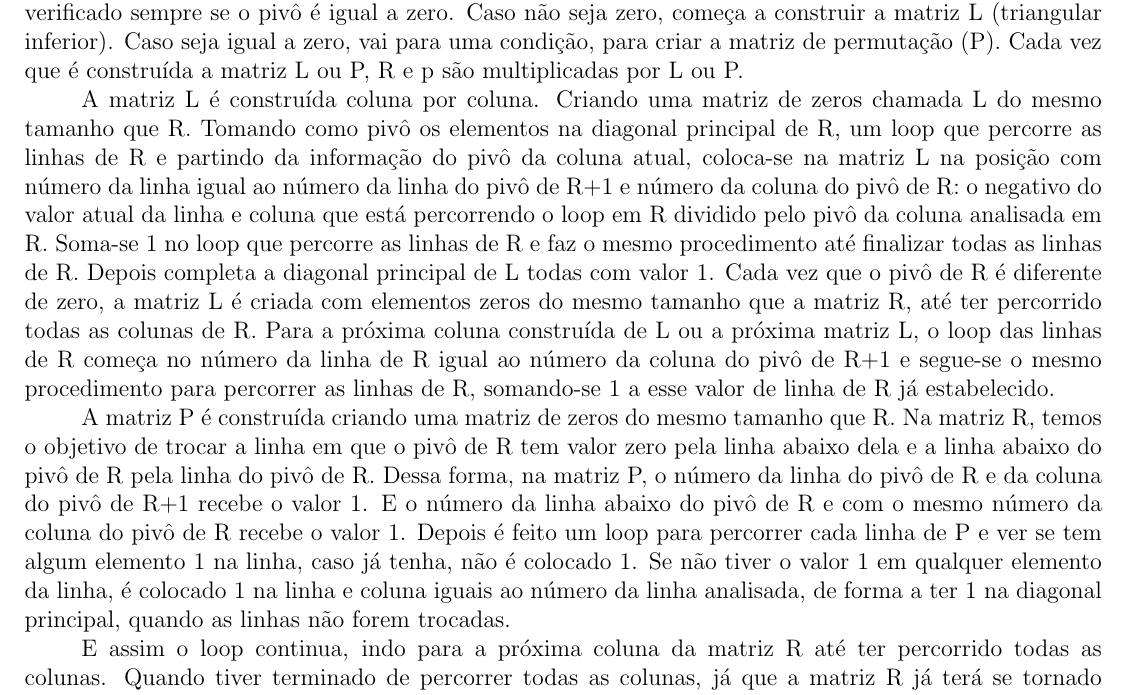
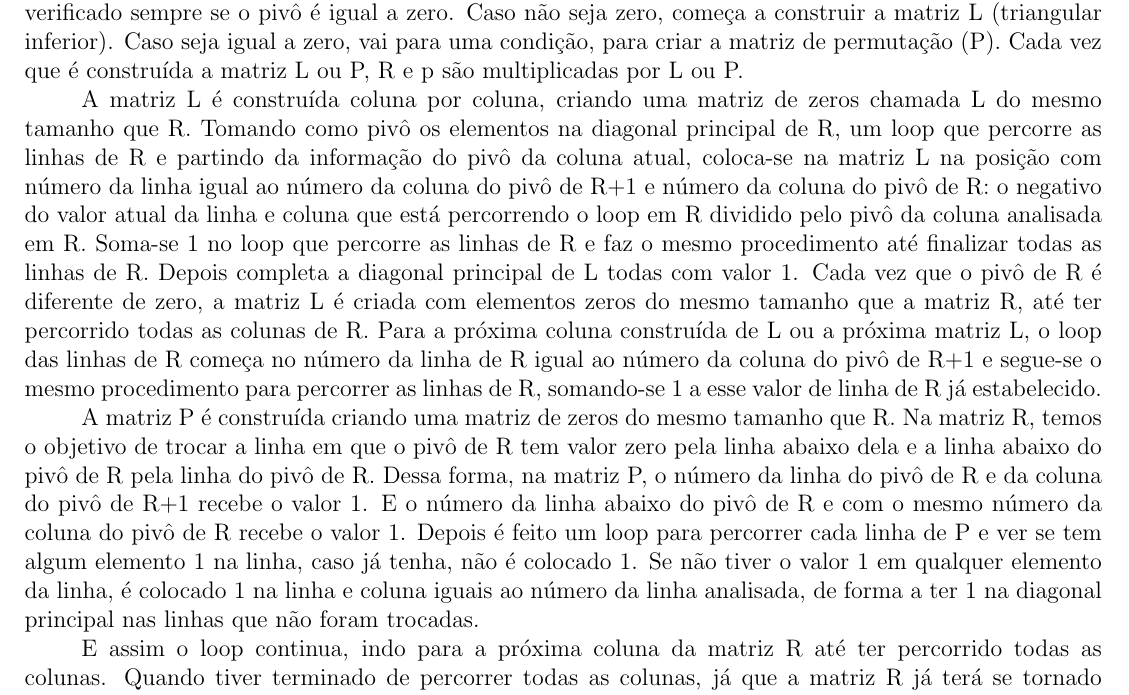
Before and after one commit to karenarcoverde/alglin2, a LaTeX document (main.tex): part of page 5 of 24, cut so that both start at the same text. Compiled offline with pdfLaTeX.

Commit message:
Add files via upload

```diff
--- a/main.tex
+++ b/main.tex
@@ -162,9 +162,9 @@ $y= a\cdot x_{1} +b\cdot x_{2}+c\cdot x_{3}$ sem o termo independente. Com o ter
 \subsubsection{PLU}
 A função \textbf{PLU} tem como objetivo transformar R em uma matriz triangular superior. Primeiro é feito um loop para percorrer cada coluna da matriz R, depois um loop dentro desse para percorrer as linhas de R. Sendo assim, ele fixa uma coluna em R e percorre todas as linhas de R nessa mesma coluna, depois passa para próxima coluna e faz o mesmo loop até terminar as colunas. Durante o loop das colunas, é verificado sempre se o pivô é igual a zero. Caso não seja zero, começa a construir a matriz L (triangular inferior). Caso seja igual a zero, vai para uma condição, para criar a matriz de permutação (P). Cada vez que é construída a matriz L ou P, R e p são multiplicadas por L ou P.
 
-A matriz L é construída coluna por coluna. Criando uma matriz de zeros chamada L do mesmo tamanho que R. Tomando como pivô os elementos na diagonal principal de R, um loop que percorre as linhas de R e partindo da informação do pivô da coluna atual, coloca-se na matriz L na posição com número da linha igual ao número da linha do pivô de R+1 e número da coluna do pivô de R: o negativo do valor atual da linha e coluna que está percorrendo o loop em R dividido pelo pivô da coluna analisada em R. Soma-se 1 no loop que percorre as linhas de R e faz o mesmo procedimento até finalizar todas as linhas de R. Depois completa a diagonal principal de L todas com valor 1. Cada vez que o pivô de R é diferente de zero, a matriz L é criada com elementos zeros do mesmo tamanho que a matriz R, até ter percorrido todas as colunas de R. Para a próxima coluna construída de L ou a próxima matriz L, o loop das linhas de R começa no número da linha de R igual ao número da coluna do pivô de R+1 e segue-se o mesmo procedimento para percorrer as linhas de R, somando-se 1 a esse valor de linha de R já estabelecido.
+A matriz L é construída coluna por coluna, criando uma matriz de zeros chamada L do mesmo tamanho que R. Tomando como pivô os elementos na diagonal principal de R, um loop que percorre as linhas de R e partindo da informação do pivô da coluna atual, coloca-se na matriz L na posição com número da linha igual ao número da coluna do pivô de R+1 e número da coluna do pivô de R: o negativo do valor atual da linha e coluna que está percorrendo o loop em R dividido pelo pivô da coluna analisada em R. Soma-se 1 no loop que percorre as linhas de R e faz o mesmo procedimento até finalizar todas as linhas de R. Depois completa a diagonal principal de L todas com valor 1. Cada vez que o pivô de R é diferente de zero, a matriz L é criada com elementos zeros do mesmo tamanho que a matriz R, até ter percorrido todas as colunas de R. Para a próxima coluna construída de L ou a próxima matriz L, o loop das linhas de R começa no número da linha de R igual ao número da coluna do pivô de R+1 e segue-se o mesmo procedimento para percorrer as linhas de R, somando-se 1 a esse valor de linha de R já estabelecido.
 
-A matriz P é construída criando uma matriz de zeros do mesmo tamanho que R. Na matriz R, temos o objetivo de trocar a linha em que o pivô de R tem valor zero pela linha abaixo dela e a linha abaixo do pivô de R pela linha do pivô de R. Dessa forma, na matriz P, o número da linha do pivô de R e da coluna do pivô de R+1 recebe o valor 1. E o número da linha abaixo do pivô de R e com o mesmo número da coluna do pivô de R recebe o valor 1. Depois é feito um loop para percorrer cada linha de P e ver se tem algum elemento 1 na linha, caso já tenha, não é colocado 1. Se não tiver o valor 1 em qualquer elemento da linha, é colocado 1 na linha e coluna iguais ao número da linha analisada, de forma a ter 1 na diagonal principal, quando as linhas não forem trocadas.
+A matriz P é construída criando uma matriz de zeros do mesmo tamanho que R. Na matriz R, temos o objetivo de trocar a linha em que o pivô de R tem valor zero pela linha abaixo dela e a linha abaixo do pivô de R pela linha do pivô de R. Dessa forma, na matriz P, o número da linha do pivô de R e da coluna do pivô de R+1 recebe o valor 1. E o número da linha abaixo do pivô de R e com o mesmo número da coluna do pivô de R recebe o valor 1. Depois é feito um loop para percorrer cada linha de P e ver se tem algum elemento 1 na linha, caso já tenha, não é colocado 1. Se não tiver o valor 1 em qualquer elemento da linha, é colocado 1 na linha e coluna iguais ao número da linha analisada, de forma a ter 1 na diagonal principal nas linhas que não foram trocadas.
 
 E assim o loop continua, indo para a próxima coluna da matriz R até ter percorrido todas as colunas. Quando tiver terminado de percorrer todas as colunas, já que a matriz R já terá se tornado triangular superior, é feito o backsubstitution, em que é dado R e p e a função np.linalg.solve retorna w (os coeficientes).
 
```
Also changed, not shown: main.tex (2 more changed lines).
